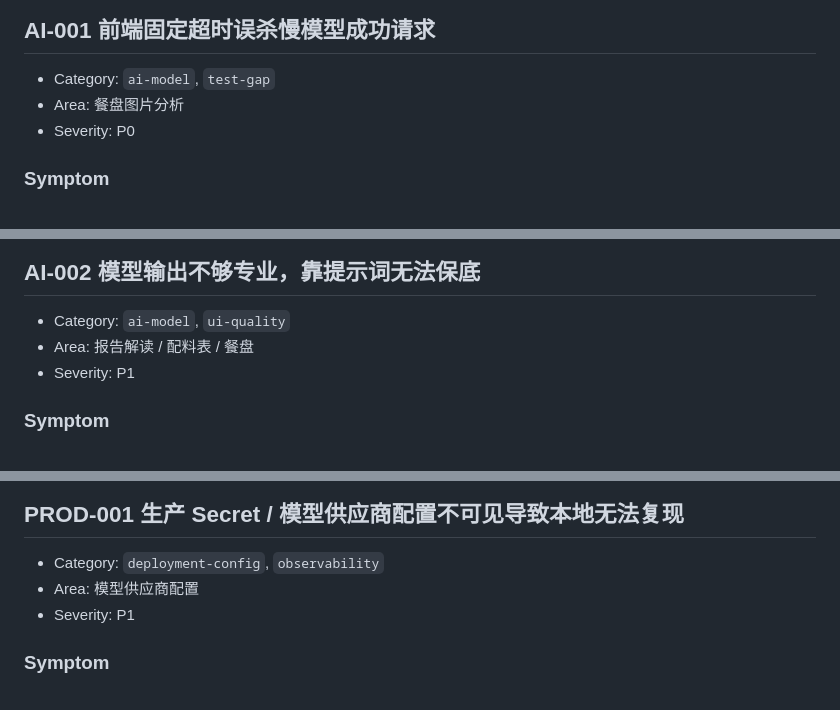
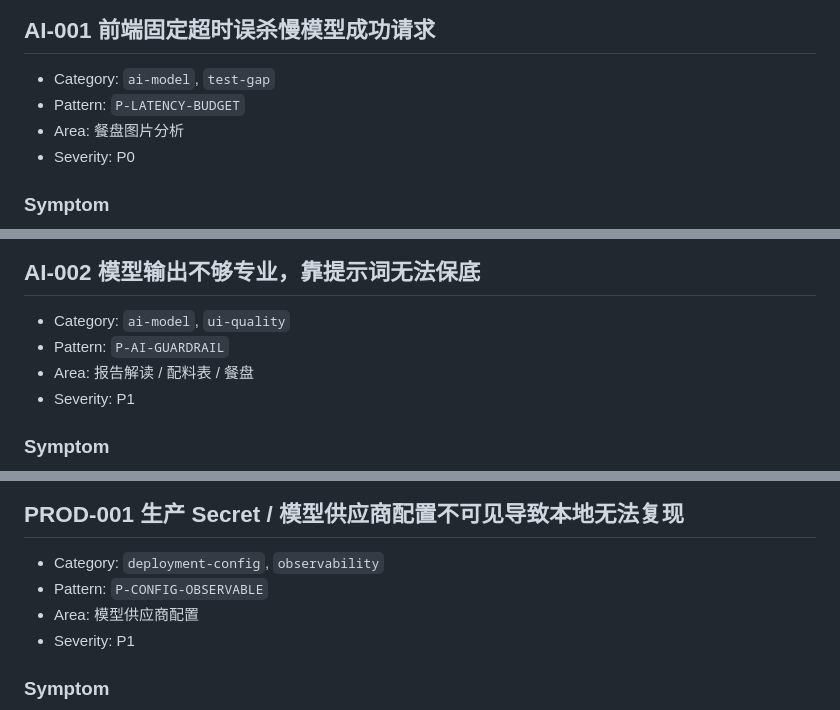
Before and after one commit to xuemusi/glucolit, a Markdown page: docs/经典Bug案例库.md, 3 parts joined by grey strips. Drawn GitHub-style.

```diff
--- a/docs/经典Bug案例库.md
+++ b/docs/经典Bug案例库.md
@@ -154,6 +174,7 @@ curl -fsSL "https://glucolit.xuemusi.com/?check=$(date +%s)" | rg "app.js\\?v=|s
 ## AI-001 前端固定超时误杀慢模型成功请求
 
 - Category: `ai-model`, `test-gap`
+- Pattern: `P-LATENCY-BUDGET`
 - Area: 餐盘图片分析
 - Severity: P0
 
@@ -200,6 +221,7 @@ curl -fsSL "https://glucolit.xuemusi.com/?check=$(date +%s)" | rg "app.js\\?v=|s
 ## AI-002 模型输出不够专业，靠提示词无法保底
 
 - Category: `ai-model`, `ui-quality`
+- Pattern: `P-AI-GUARDRAIL`
 - Area: 报告解读 / 配料表 / 餐盘
 - Severity: P1
 
@@ -244,6 +266,7 @@ curl -fsSL "https://glucolit.xuemusi.com/?check=$(date +%s)" | rg "app.js\\?v=|s
 ## PROD-001 生产 Secret / 模型供应商配置不可见导致本地无法复现
 
 - Category: `deployment-config`, `observability`
+- Pattern: `P-CONFIG-OBSERVABLE`
 - Area: 模型供应商配置
 - Severity: P1
 
```
Also changed, not shown: other parts of docs/经典Bug案例库.md (+24 -2 lines), docs/开发进度.md (+1 -0 lines).
